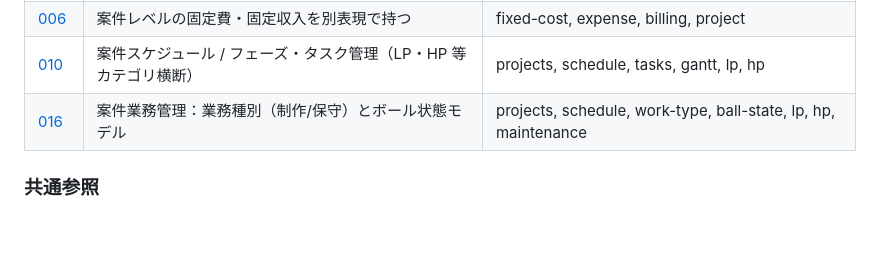
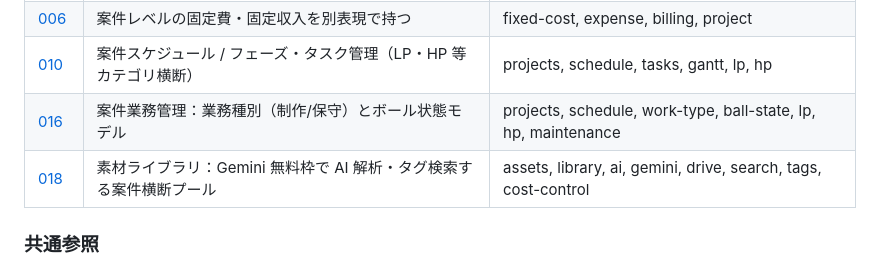
Before and after one commit to hiikun-bot/haruka-film-system, a Markdown page: docs/design/README.md, the part around the change. Rendered like a GitHub page; blank space fills up the shorter version.

```diff
--- a/docs/design/README.md
+++ b/docs/design/README.md
@@ -68,6 +68,7 @@ NNN は連番（`001`, `002`, ...）。
 | [006](decisions/006-project-fixed-costs.md) | 案件レベルの固定費・固定収入を別表現で持つ | fixed-cost, expense, billing, project |
 | [010](decisions/010-project-schedule-tasks.md) | 案件スケジュール / フェーズ・タスク管理（LP・HP 等カテゴリ横断） | projects, schedule, tasks, gantt, lp, hp |
 | [016](decisions/016-project-work-type-and-ball-state.md) | 案件業務管理：業務種別（制作/保守）とボール状態モデル | projects, schedule, work-type, ball-state, lp, hp, maintenance |
+| [018](decisions/018-asset-library.md) | 素材ライブラリ：Gemini 無料枠で AI 解析・タグ検索する案件横断プール | assets, library, ai, gemini, drive, search, tags, cost-control |
 
 ### 共通参照
 - [philosophy.md](philosophy.md) — 共通設計原則
```
Also changed, not shown: CLAUDE.md (+1 -0 lines), 1 other file.
